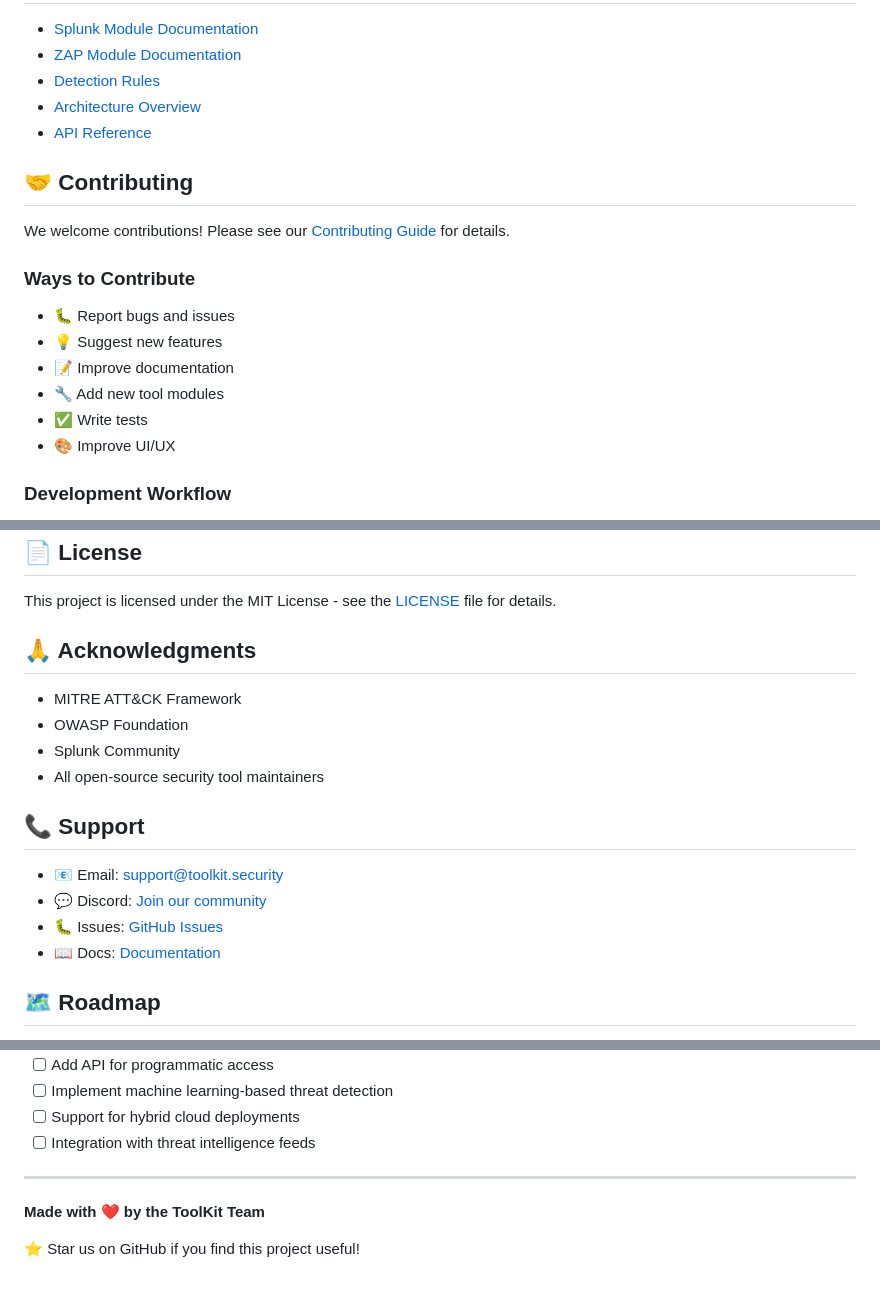
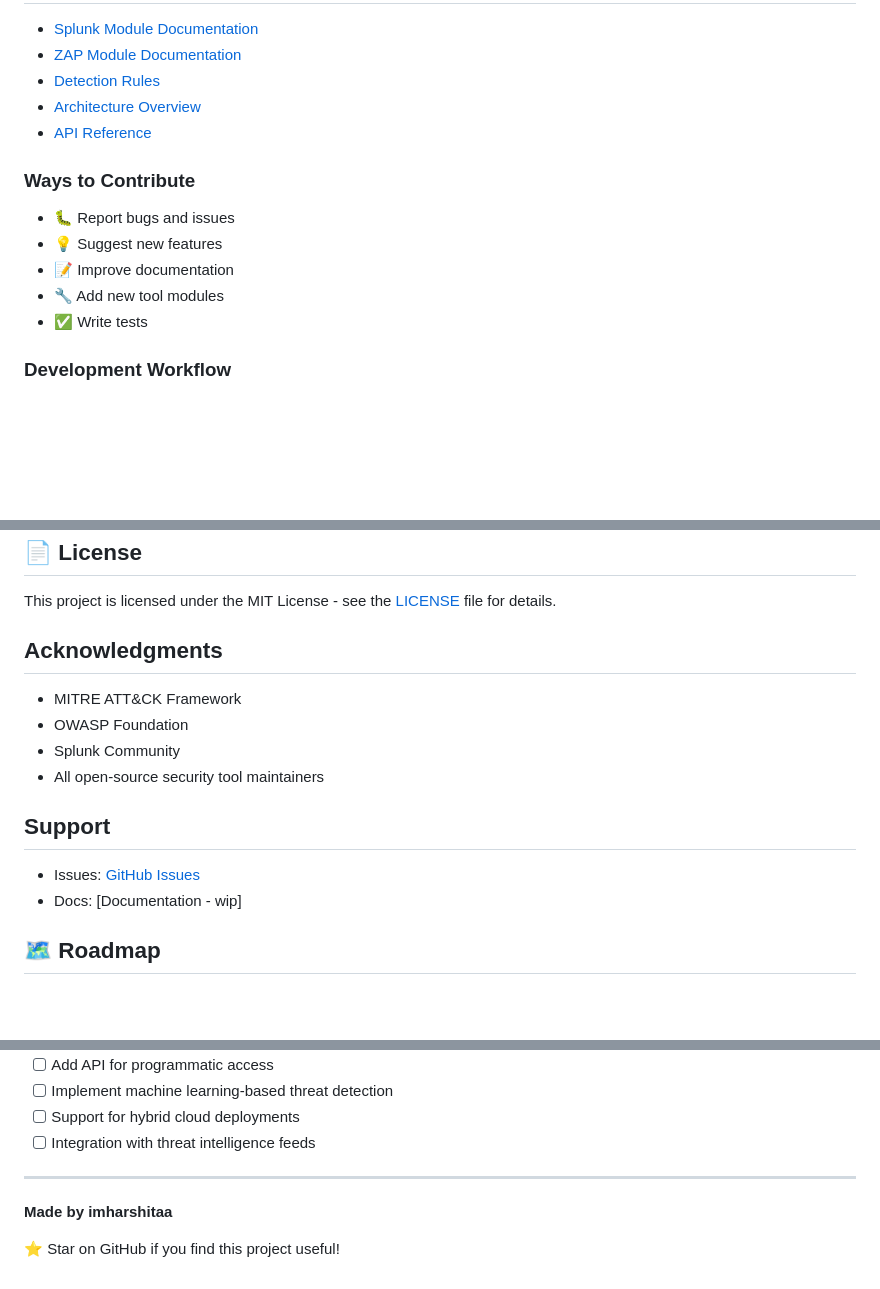
Before and after one commit to imharshitaa/toolkit, a Markdown page: README.md, 3 parts joined by grey strips. GitHub-like rendering; blank space fills up the shorter version.

```diff
--- a/README.md
+++ b/README.md
@@ -445,10 +444,6 @@ toolkit deploy module_name tool_name --dry-run
 - [Architecture Overview](docs/architecture.md)
 - [API Reference](docs/api.md)
 
-## 🤝 Contributing
-
-We welcome contributions! Please see our [Contributing Guide](CONTRIBUTING.md) for details.
-
 ### Ways to Contribute
 
 - 🐛 Report bugs and issues
@@ -456,7 +451,6 @@ We welcome contributions! Please see our [Contributing Guide](CONTRIBUTING.md) f
 - 📝 Improve documentation
 - 🔧 Add new tool modules
 - ✅ Write tests
-- 🎨 Improve UI/UX
 
 ### Development Workflow
 
@@ -472,19 +466,17 @@ We welcome contributions! Please see our [Contributing Guide](CONTRIBUTING.md) f
 
 This project is licensed under the MIT License - see the [LICENSE](LICENSE) file for details.
 
-## 🙏 Acknowledgments
+## Acknowledgments
 
 - MITRE ATT&CK Framework
 - OWASP Foundation
 - Splunk Community
 - All open-source security tool maintainers
 
-## 📞 Support
+## Support
 
-- 📧 Email: support@toolkit.security
-- 💬 Discord: [Join our community](https://discord.gg/toolkit)
-- 🐛 Issues: [GitHub Issues](https://github.com/imharshitaa/toolkit/issues)
-- 📖 Docs: [Documentation](https://toolkit.readthedocs.io)
+- Issues: [GitHub Issues](https://github.com/imharshitaa/toolkit/issues)
+- Docs: [Documentation - wip]
 
 ## 🗺️ Roadmap
 
@@ -499,6 +491,6 @@ This project is licensed under the MIT License - see the [LICENSE](LICENSE) file
 
 ---
 
-**Made with ❤️ by the ToolKit Team**
+**Made by imharshitaa**
 
-⭐ Star us on GitHub if you find this project useful!
+⭐ Star on GitHub if you find this project useful!
```
Also changed, not shown: other parts of README.md (+0 -1 lines).
